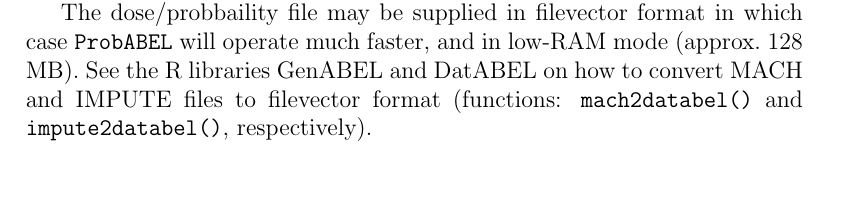
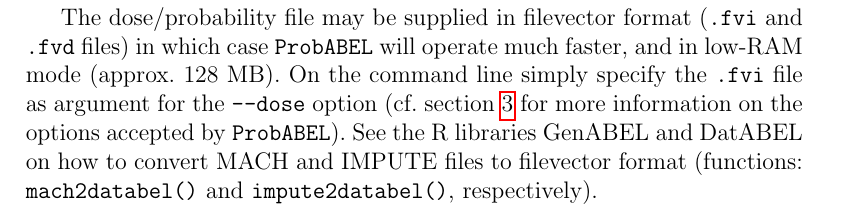
Before and after one commit to GenABEL-Project/ProbABEL, a LaTeX document (doc/ProbABEL_manual.tex): part of page 3 of 18 before the commit and part of page 4 of 18 after it, cut so that both start at the same text, the shorter picture padded with empty space. Compiled offline with pdfLaTeX.

Commit message:
- Fixed bug $1290: usage of DatABEL files not explained in the   manual. See also http://forum.genabel.org/viewtopic.php?f=6&t=22 for   some discussion. - Since we now use autoconf, which generates src/config.h, we don't   need a separate src/version.h anymore. When upgrading the version of   ProbABEL, simply do it in configure.ac and the change will be   automatically trickle down to main.cpp.
git-svn-id: svn+ssh://svn.r-forge.r-project.org/svnroot/genabel/pkg/ProbABEL@759 edb9625f-4e0d-4859-8d74-9fd3b1da38cb

```diff
--- a/doc/ProbABEL_manual.tex
+++ b/doc/ProbABEL_manual.tex
@@ -93,13 +93,6 @@
 Optionally, the map information can be supplied (e.g.~the "legend"
 files of HapMap).
 
-The dose/probbaility file may be supplied in filevector format
-in which case \texttt{ProbABEL} will operate much faster, and
-in low-RAM mode (approx.~128 MB). See the R libraries GenABEL and
-DatABEL on how to convert MACH and IMPUTE files to
-filevector format (functions: \texttt{mach2databel()} and
-\texttt{impute2databel()}, respectively).
-
 \subsection{SNP information file}
 \label{ssec:infoin}
 In the simplest scenario, the SNP information file is an MLINFO
@@ -148,6 +141,18 @@
 
 Therefore, by all means, the number of columns in the genomic predictor file
 must be the same as the number of lines in the SNP information file plus one.
+
+The dose/probability file may be supplied in filevector format
+(\texttt{.fvi} and \texttt{.fvd} files) in which case
+\texttt{ProbABEL} will operate much faster, and in low-RAM mode
+(approx.~128 MB). On the command line simply specify the \texttt{.fvi}
+file as argument for the \texttt{--dose} option
+(cf.~section~\ref{sec:runanalysis} for more information on the options
+accepted by \texttt{ProbABEL}). See the R libraries GenABEL and
+DatABEL on how to convert MACH and IMPUTE files to filevector format
+(functions: \texttt{mach2databel()} and \texttt{impute2databel()},
+respectively).
+
 
 \subsection{Phenotypic file}
 \label{ssec:phenoin}
```
Also changed, not shown: doc/ProbABEL_manual.tex (1 more changed lines), 4 other files.
